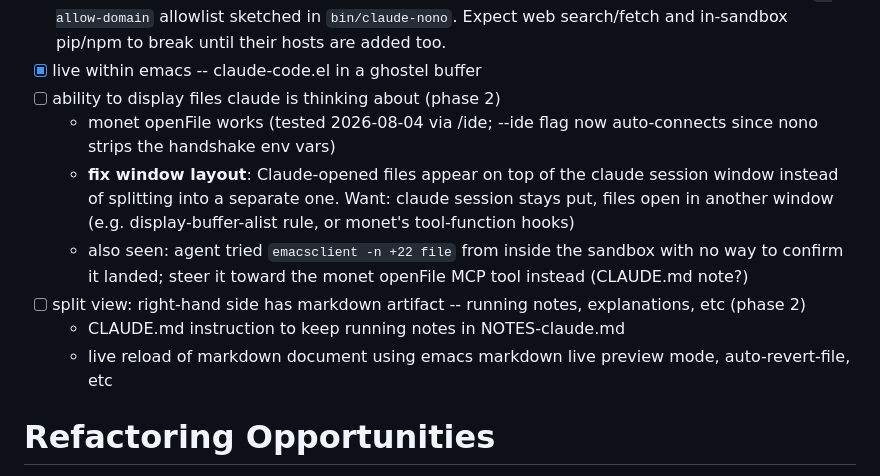
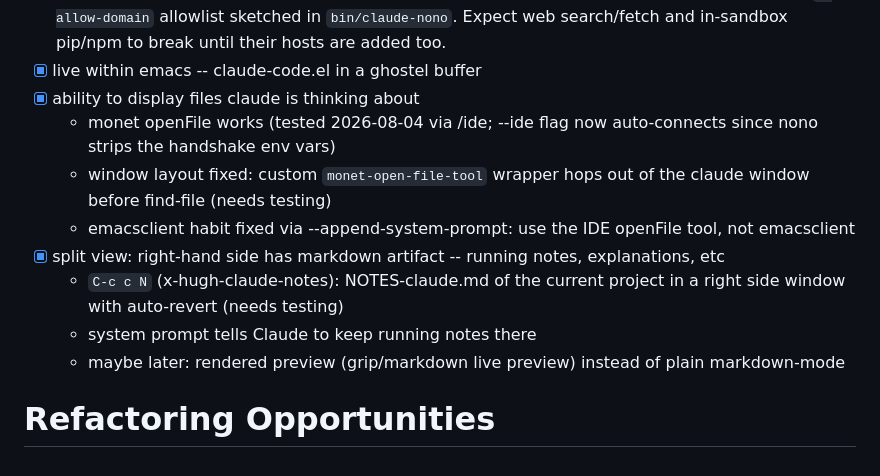
Before and after one commit to saintaardvark/dot.emacs.d, a Markdown page: lisp/TODO-claude.md, the part around the change. Rendered like a GitHub page.

Commit message:
TODO-claude: phase 2 implemented, pending testing (written by Claude 🤖)
Co-Authored-By: Claude Fable 5 <noreply@anthropic.com>

```diff
--- a/lisp/TODO-claude.md
+++ b/lisp/TODO-claude.md
@@ -17,21 +17,20 @@ First run: accept the nono pack install from a regular shell:
       search/fetch and in-sandbox pip/npm to break until their hosts
       are added too.
 - [x] live within emacs -- claude-code.el in a ghostel buffer
-- [ ] ability to display files claude is thinking about (phase 2)
+- [x] ability to display files claude is thinking about
   - monet openFile works (tested 2026-08-04 via /ide; --ide flag now
     auto-connects since nono strips the handshake env vars)
-  - **fix window layout**: Claude-opened files appear on top of the
-    claude session window instead of splitting into a separate one.
-    Want: claude session stays put, files open in another window
-    (e.g. display-buffer-alist rule, or monet's tool-function hooks)
-  - also seen: agent tried `emacsclient -n +22 file` from inside the
-    sandbox with no way to confirm it landed; steer it toward the
-    monet openFile MCP tool instead (CLAUDE.md note?)
-- [ ] split view: right-hand side has markdown artifact -- running notes,
-  explanations, etc (phase 2)
-  - CLAUDE.md instruction to keep running notes in NOTES-claude.md
-  - live reload of markdown document using emacs markdown live preview
-    mode, auto-revert-file, etc
+  - window layout fixed: custom `monet-open-file-tool` wrapper hops
+    out of the claude window before find-file (needs testing)
+  - emacsclient habit fixed via --append-system-prompt: use the IDE
+    openFile tool, not emacsclient
+- [x] split view: right-hand side has markdown artifact -- running notes,
+  explanations, etc
+  - `C-c c N` (x-hugh-claude-notes): NOTES-claude.md of the current
+    project in a right side window with auto-revert (needs testing)
+  - system prompt tells Claude to keep running notes there
+  - maybe later: rendered preview (grip/markdown live preview)
+    instead of plain markdown-mode
 
 # Refactoring Opportunities
 
```
